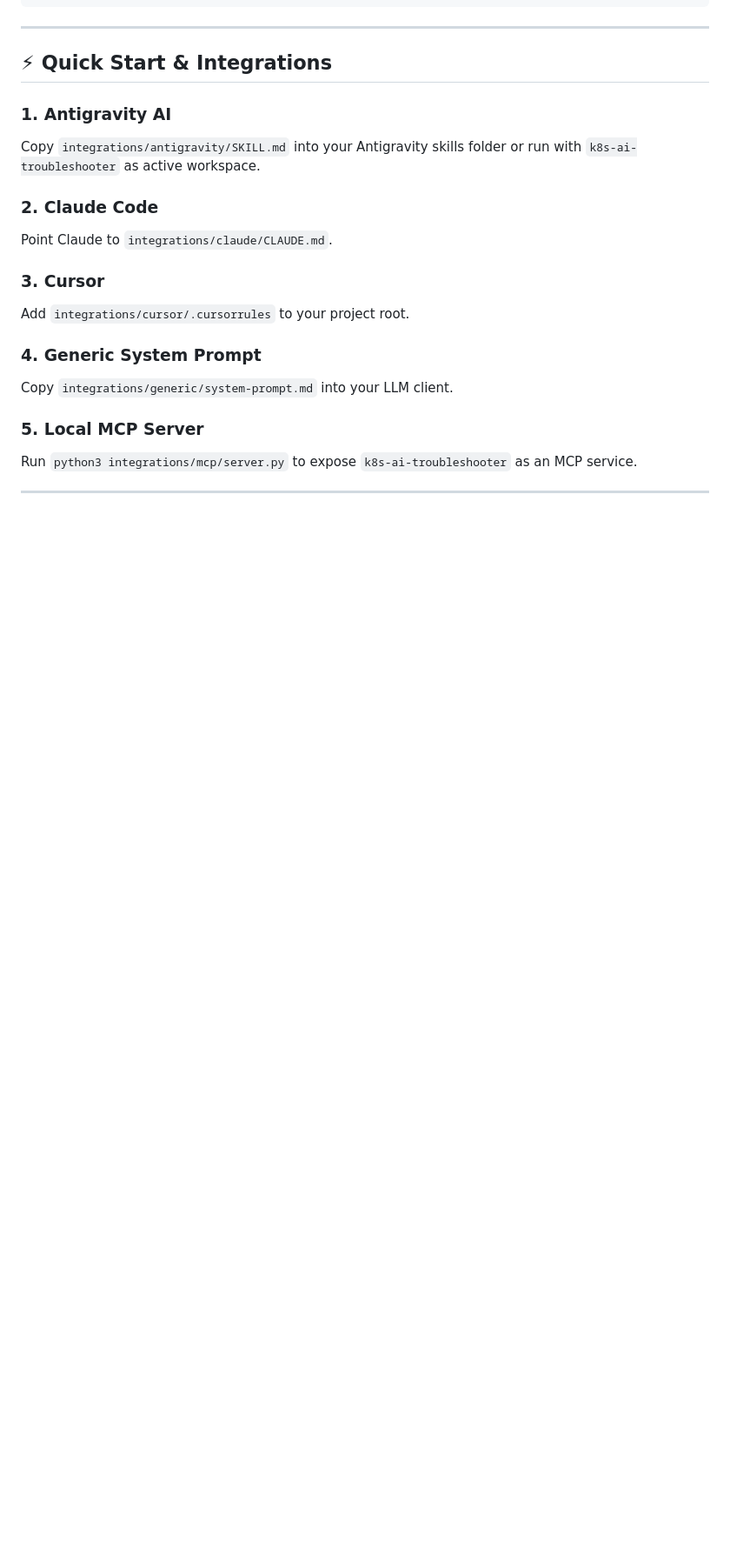
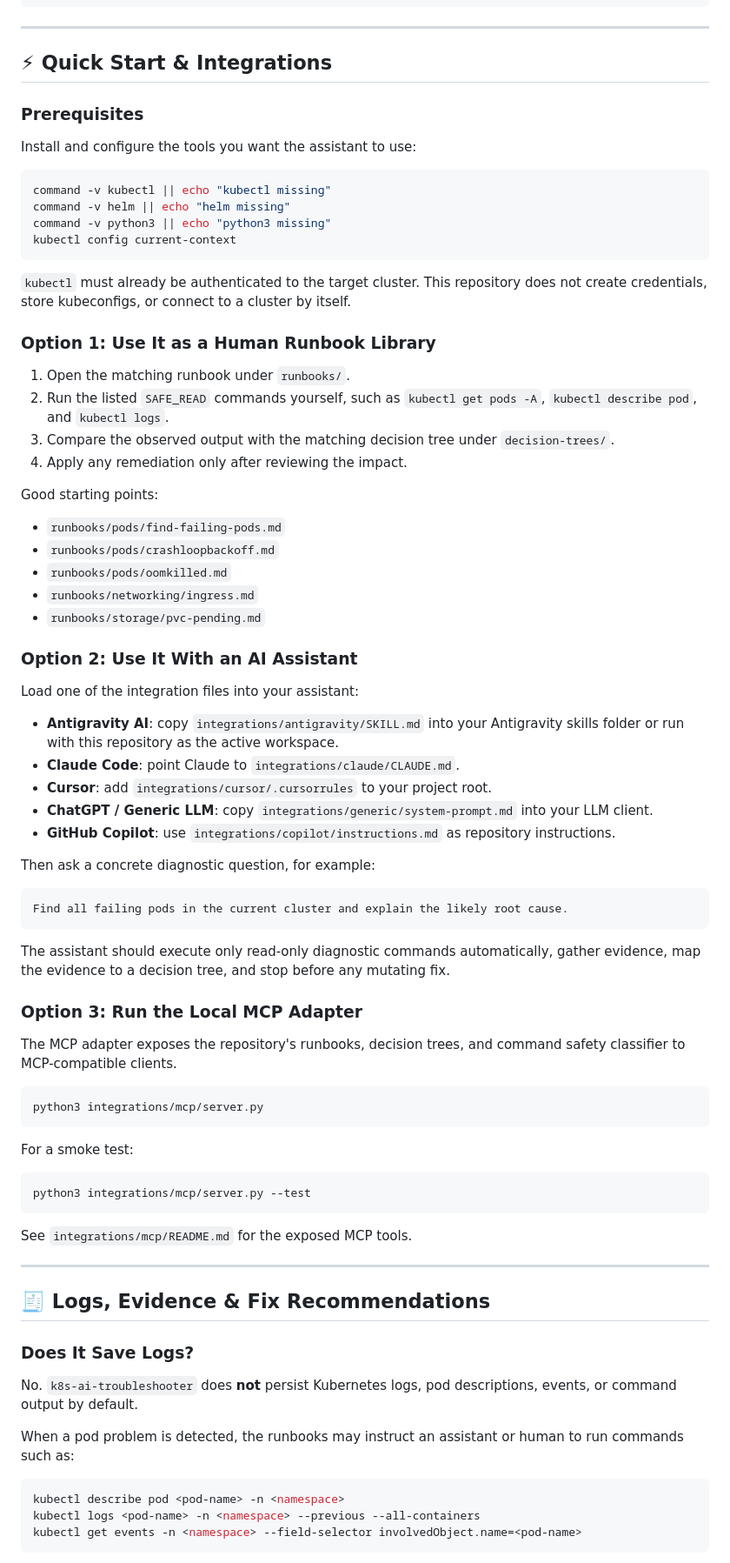
Before and after one commit to flesrusselle/k8s-ai-troubleshooter, a Markdown page: README.md, the part around one of its changes. Shown at 87% size. GitHub-like rendering; blank space fills up the shorter version.

Commit message:
docs: clarify usage and logging behavior

````diff
--- a/README.md
+++ b/README.md
@@ -93,17 +93,81 @@ k8s-ai-troubleshooter/
 
 ## ⚡ Quick Start & Integrations
 
-### 1. Antigravity AI
-Copy `integrations/antigravity/SKILL.md` into your Antigravity skills folder or run with `k8s-ai-troubleshooter` as active workspace.
+### Prerequisites
 
-### 2. Claude Code
-Point Claude to `integrations/claude/CLAUDE.md`.
+Install and configure the tools you want the assistant to use:
 
-### 3. Cursor
-Add `integrations/cursor/.cursorrules` to your project root.
+```bash
+command -v kubectl || echo "kubectl missing"
+command -v helm || echo "helm missing"
+command -v python3 || echo "python3 missing"
+kubectl config current-context
+```
 
-### 4. Generic System Prompt
-Copy `integrations/generic/system-prompt.md` into your LLM client.
+`kubectl` must already be authenticated to the target cluster. This repository does not create credentials, store kubeconfigs, or connect to a cluster by itself.
 
-### 5. Local MCP Server
-Run `python3 integrations/mcp/server.py` to expose `k8s-ai-troubleshooter` as an MCP service.
+### Option 1: Use It as a Human Runbook Library
+
+1. Open the matching runbook under `runbooks/`.
+2. Run the listed `SAFE_READ` commands yourself, such as `kubectl get pods -A`, `kubectl describe pod`, and `kubectl logs`.
+3. Compare the observed output with the matching decision tree under `decision-trees/`.
+4. Apply any remediation only after reviewing the impact.
+
+Good starting points:
+
+- `runbooks/pods/find-failing-pods.md`
+- `runbooks/pods/crashloopbackoff.md`
+- `runbooks/pods/oomkilled.md`
+- `runbooks/networking/ingress.md`
+- `runbooks/storage/pvc-pending.md`
+
+### Option 2: Use It With an AI Assistant
+
+Load one of the integration files into your assistant:
+
+- **Antigravity AI**: copy `integrations/antigravity/SKILL.md` into your Antigravity skills folder or run with this repository as the active workspace.
+- **Claude Code**: point Claude to `integrations/claude/CLAUDE.md`.
+- **Cursor**: add `integrations/cursor/.cursorrules` to your project root.
+- **ChatGPT / Generic LLM**: copy `integrations/generic/system-prompt.md` into your LLM client.
+- **GitHub Copilot**: use `integrations/copilot/instructions.md` as repository instructions.
+
+Then ask a concrete diagnostic question, for example:
+
+```text
+Find all failing pods in the current cluster and explain the likely root cause.
+```
+
+The assistant should execute only read-only diagnostic commands automatically, gather evidence, map the evidence to a decision tree, and stop before any mutating fix.
+
+### Option 3: Run the Local MCP Adapter
+
+The MCP adapter exposes the repository's runbooks, decision trees, and command safety classifier to MCP-compatible clients.
+
+```bash
+python3 integrations/mcp/server.py
+```
+
+For a smoke test:
+
+```bash
+python3 integrations/mcp/server.py --test
+```
+
+See `integrations/mcp/README.md` for the exposed MCP tools.
+
+---
+
+## 🧾 Logs, Evidence & Fix Recommendations
+
+### Does It Save Logs?
+
+No. `k8s-ai-troubleshooter` does **not** persist Kubernetes logs, pod descriptions, events, or command output by default.
+
+When a pod problem is detected, the runbooks may instruct an assistant or human to run commands such as:
+
+```bash
+kubectl describe pod <pod-name> -n <namespace>
+kubectl logs <pod-name> -n <namespace> --previous --all-containers
+kubectl get events -n <namespace> --field-selector involvedObject.name=<pod-name>
+```
+
````
Also changed, not shown: other parts of README.md (+28 -0 lines).
